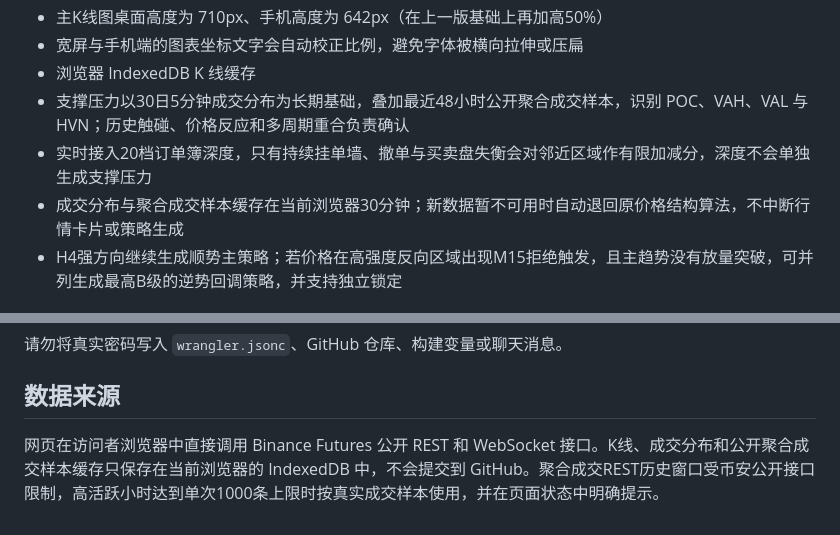
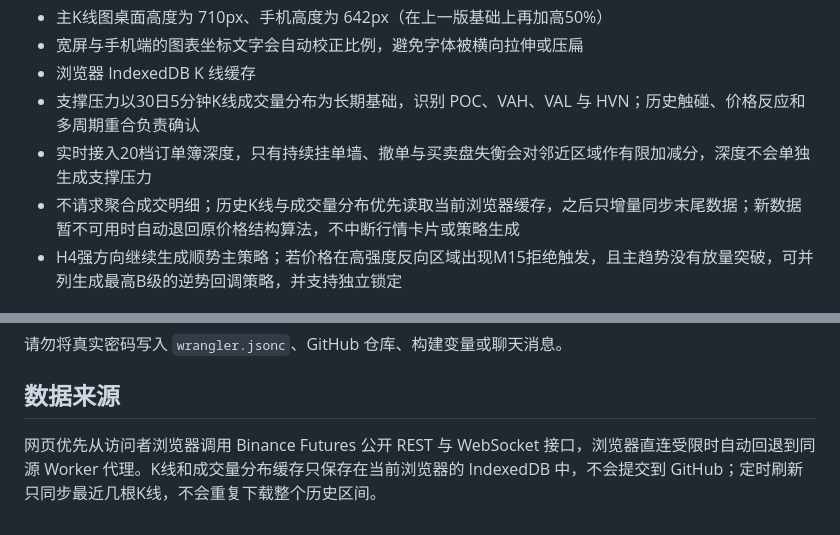
Before and after one commit to xiao0072123121/Minimaomao, a Markdown page: README.md, 2 parts joined by grey strips. GitHub-like rendering.

Commit message:
Document incremental market data sync

```diff
--- a/README.md
+++ b/README.md
@@ -22,9 +22,9 @@ Binance 多标的行情与技术分析网页，支持：
 - 主K线图桌面高度为 710px、手机高度为 642px（在上一版基础上再加高50%）
 - 宽屏与手机端的图表坐标文字会自动校正比例，避免字体被横向拉伸或压扁
 - 浏览器 IndexedDB K 线缓存
-- 支撑压力以30日5分钟成交分布为长期基础，叠加最近48小时公开聚合成交样本，识别 POC、VAH、VAL 与 HVN；历史触碰、价格反应和多周期重合负责确认
+- 支撑压力以30日5分钟K线成交量分布为长期基础，识别 POC、VAH、VAL 与 HVN；历史触碰、价格反应和多周期重合负责确认
 - 实时接入20档订单簿深度，只有持续挂单墙、撤单与买卖盘失衡会对邻近区域作有限加减分，深度不会单独生成支撑压力
-- 成交分布与聚合成交样本缓存在当前浏览器30分钟；新数据暂不可用时自动退回原价格结构算法，不中断行情卡片或策略生成
+- 不请求聚合成交明细；历史K线与成交量分布优先读取当前浏览器缓存，之后只增量同步末尾数据；新数据暂不可用时自动退回原价格结构算法，不中断行情卡片或策略生成
 - H4强方向继续生成顺势主策略；若价格在高强度反向区域出现M15拒绝触发，且主趋势没有放量突破，可并列生成最高B级的逆势回调策略，并支持独立锁定
 
 ## Cloudflare Workers 部署
@@ -55,4 +55,4 @@ Binance 多标的行情与技术分析网页，支持：
 
 ## 数据来源
 
-网页在访问者浏览器中直接调用 Binance Futures 公开 REST 和 WebSocket 接口。K线、成交分布和公开聚合成交样本缓存只保存在当前浏览器的 IndexedDB 中，不会提交到 GitHub。聚合成交REST历史窗口受币安公开接口限制，高活跃小时达到单次1000条上限时按真实成交样本使用，并在页面状态中明确提示。
+网页优先从访问者浏览器调用 Binance Futures 公开 REST 与 WebSocket 接口，浏览器直连受限时自动回退到同源 Worker 代理。K线和成交量分布缓存只保存在当前浏览器的 IndexedDB 中，不会提交到 GitHub；定时刷新只同步最近几根K线，不会重复下载整个历史区间。
```
